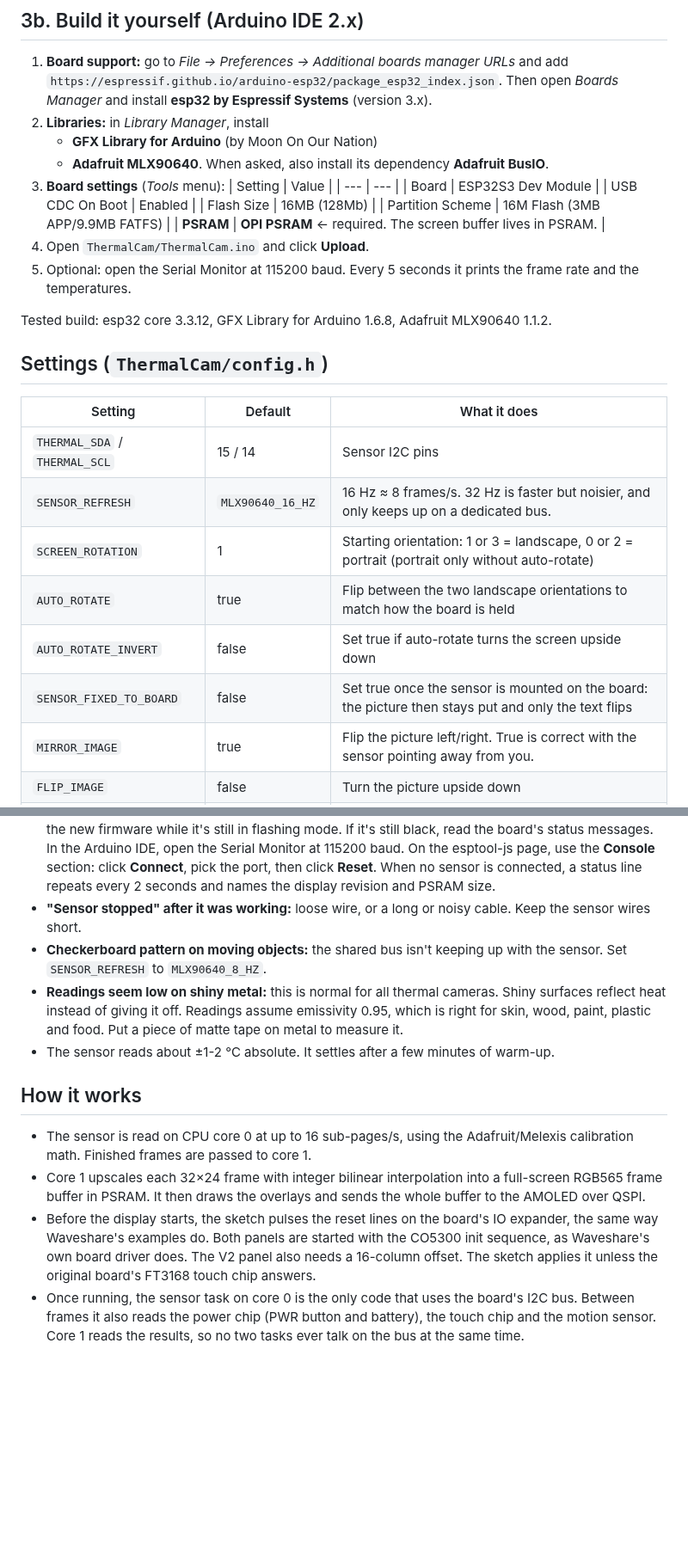
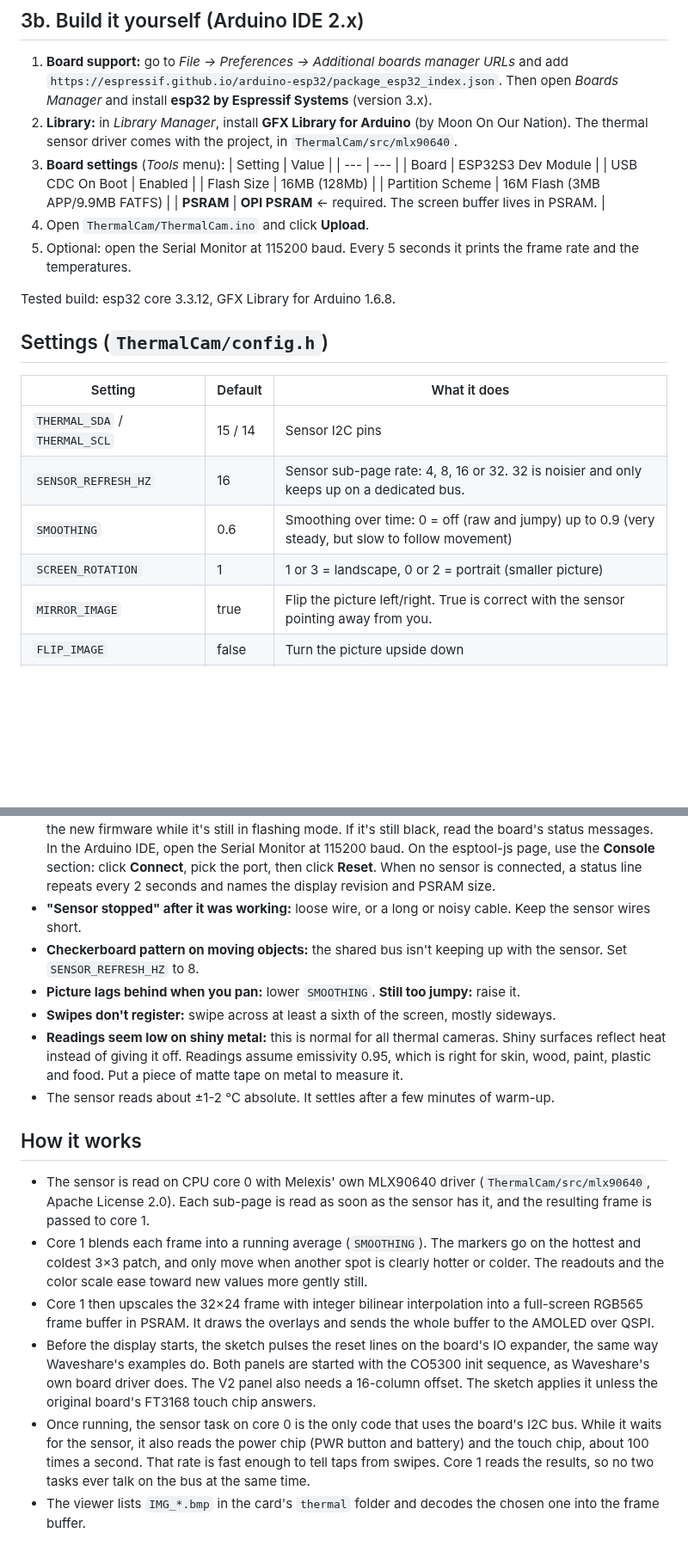
Before and after one commit to highdrone/Wireless-Display-Thermal-Camera, a Markdown page: README.md, 2 parts joined by grey strips. Shown at 86% size. Drawn GitHub-style; blank space fills up the shorter version.

```diff
--- a/README.md
+++ b/README.md
@@ -83,9 +96,7 @@ The I2C pads connect to the board's internal I2C bus, which the touch, power and
 1. **Board support:** go to *File → Preferences → Additional boards manager URLs* and add
    `https://espressif.github.io/arduino-esp32/package_esp32_index.json`.
    Then open *Boards Manager* and install **esp32 by Espressif Systems** (version 3.x).
-2. **Libraries:** in *Library Manager*, install
-   - **GFX Library for Arduino** (by Moon On Our Nation)
-   - **Adafruit MLX90640**. When asked, also install its dependency **Adafruit BusIO**.
+2. **Library:** in *Library Manager*, install **GFX Library for Arduino** (by Moon On Our Nation). The thermal sensor driver comes with the project, in `ThermalCam/src/mlx90640`.
 3. **Board settings** (*Tools* menu):
    | Setting | Value |
    | --- | --- |
@@ -97,18 +108,16 @@ The I2C pads connect to the board's internal I2C bus, which the touch, power and
 4. Open `ThermalCam/ThermalCam.ino` and click **Upload**.
 5. Optional: open the Serial Monitor at 115200 baud. Every 5 seconds it prints the frame rate and the temperatures.
 
-Tested build: esp32 core 3.3.12, GFX Library for Arduino 1.6.8, Adafruit MLX90640 1.1.2.
+Tested build: esp32 core 3.3.12, GFX Library for Arduino 1.6.8.
 
 ## Settings (`ThermalCam/config.h`)
 
 | Setting | Default | What it does |
 | --- | --- | --- |
 | `THERMAL_SDA` / `THERMAL_SCL` | 15 / 14 | Sensor I2C pins |
-| `SENSOR_REFRESH` | `MLX90640_16_HZ` | 16 Hz ≈ 8 frames/s. 32 Hz is faster but noisier, and only keeps up on a dedicated bus. |
-| `SCREEN_ROTATION` | 1 | Starting orientation: 1 or 3 = landscape, 0 or 2 = portrait (portrait only without auto-rotate) |
-| `AUTO_ROTATE` | true | Flip between the two landscape orientations to match how the board is held |
-| `AUTO_ROTATE_INVERT` | false | Set true if auto-rotate turns the screen upside down |
-| `SENSOR_FIXED_TO_BOARD` | false | Set true once the sensor is mounted on the board: the picture then stays put and only the text flips |
+| `SENSOR_REFRESH_HZ` | 16 | Sensor sub-page rate: 4, 8, 16 or 32. 32 is noisier and only keeps up on a dedicated bus. |
+| `SMOOTHING` | 0.6 | Smoothing over time: 0 = off (raw and jumpy) up to 0.9 (very steady, but slow to follow movement) |
+| `SCREEN_ROTATION` | 1 | 1 or 3 = landscape, 0 or 2 = portrait (smaller picture) |
 | `MIRROR_IMAGE` | true | Flip the picture left/right. True is correct with the sensor pointing away from you. |
 | `FLIP_IMAGE` | false | Turn the picture upside down |
 | `SCREEN_BRIGHTNESS` | 200 | 0-255 |
@@ -128,13 +137,17 @@ Tested build: esp32 core 3.3.12, GFX Library for Arduino 1.6.8, Adafruit MLX9064
 - **"PSRAM is off" on screen:** set *Tools → PSRAM → OPI PSRAM* and upload again.
 - **Black screen, nothing at all:** unplug the board and plug it back in without holding BOOT; it won't run the new firmware while it's still in flashing mode. If it's still black, read the board's status messages. In the Arduino IDE, open the Serial Monitor at 115200 baud. On the esptool-js page, use the **Console** section: click **Connect**, pick the port, then click **Reset**. When no sensor is connected, a status line repeats every 2 seconds and names the display revision and PSRAM size.
 - **"Sensor stopped" after it was working:** loose wire, or a long or noisy cable. Keep the sensor wires short.
-- **Checkerboard pattern on moving objects:** the shared bus isn't keeping up with the sensor. Set `SENSOR_REFRESH` to `MLX90640_8_HZ`.
+- **Checkerboard pattern on moving objects:** the shared bus isn't keeping up with the sensor. Set `SENSOR_REFRESH_HZ` to 8.
+- **Picture lags behind when you pan:** lower `SMOOTHING`. **Still too jumpy:** raise it.
+- **Swipes don't register:** swipe across at least a sixth of the screen, mostly sideways.
 - **Readings seem low on shiny metal:** this is normal for all thermal cameras. Shiny surfaces reflect heat instead of giving it off. Readings assume emissivity 0.95, which is right for skin, wood, paint, plastic and food. Put a piece of matte tape on metal to measure it.
 - The sensor reads about ±1-2 °C absolute. It settles after a few minutes of warm-up.
 
 ## How it works
 
-- The sensor is read on CPU core 0 at up to 16 sub-pages/s, using the Adafruit/Melexis calibration math. Finished frames are passed to core 1.
-- Core 1 upscales each 32×24 frame with integer bilinear interpolation into a full-screen RGB565 frame buffer in PSRAM. It then draws the overlays and sends the whole buffer to the AMOLED over QSPI.
+- The sensor is read on CPU core 0 with Melexis' own MLX90640 driver (`ThermalCam/src/mlx90640`, Apache License 2.0). Each sub-page is read as soon as the sensor has it, and the resulting frame is passed to core 1.
+- Core 1 blends each frame into a running average (`SMOOTHING`). The markers go on the hottest and coldest 3×3 patch, and only move when another spot is clearly hotter or colder. The readouts and the color scale ease toward new values more gently still.
+- Core 1 then upscales the 32×24 frame with integer bilinear interpolation into a full-screen RGB565 frame buffer in PSRAM. It draws the overlays and sends the whole buffer to the AMOLED over QSPI.
 - Before the display starts, the sketch pulses the reset lines on the board's IO expander, the same way Waveshare's examples do. Both panels are started with the CO5300 init sequence, as Waveshare's own board driver does. The V2 panel also needs a 16-column offset. The sketch applies it unless the original board's FT3168 touch chip answers.
-- Once running, the sensor task on core 0 is the only code that uses the board's I2C bus. Between frames it also reads the power chip (PWR button and battery), the touch chip and the motion sensor. Core 1 reads the results, so no two tasks ever talk on the bus at the same time.
+- Once running, the sensor task on core 0 is the only code that uses the board's I2C bus. While it waits for the sensor, it also reads the power chip (PWR button and battery) and the touch chip, about 100 times a second. That rate is fast enough to tell taps from swipes. Core 1 reads the results, so no two tasks ever talk on the bus at the same time.
+- The viewer lists `IMG_*.bmp` in the card's `thermal` folder and decodes the chosen one into the frame buffer.
```
Also changed, not shown: other parts of README.md (+25 -12 lines), preview.png, 10 other files.
